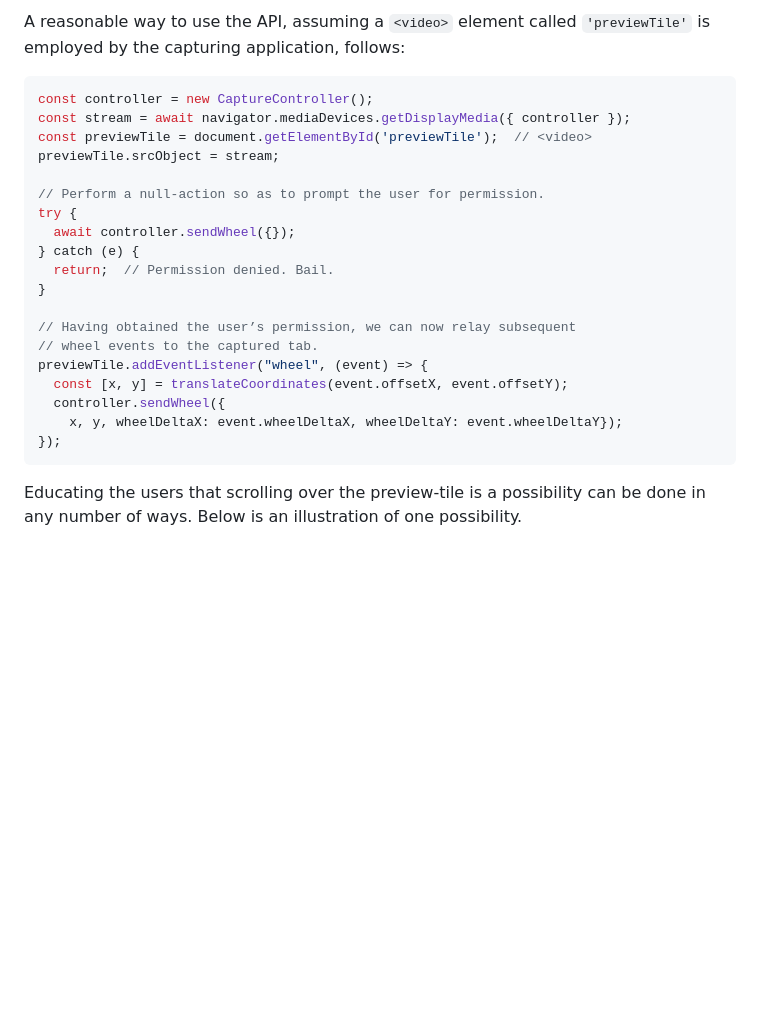
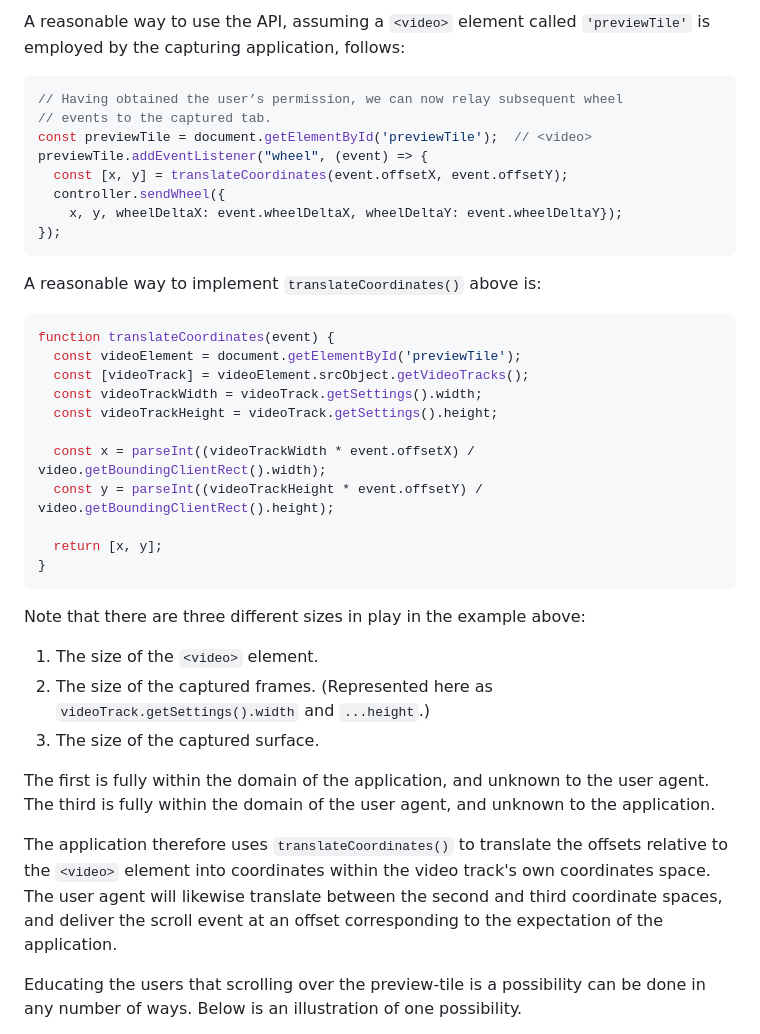
Before and after one commit to screen-share/captured-surface-control, a Markdown page: README.md, the part around one of its changes. GitHub-like rendering; blank space fills up the shorter version.

Commit message:
Improve explainer - permissions, scrolling

````diff
--- a/README.md
+++ b/README.md
@@ -48,26 +71,40 @@ Using `sendWheel()`, a capturing application can deliver [wheel events](https://
 
 A reasonable way to use the API, assuming a `<video>` element called `'previewTile'` is employed by the capturing application, follows:
 ```js
-const controller = new CaptureController();
-const stream = await navigator.mediaDevices.getDisplayMedia({ controller });
+// Having obtained the user’s permission, we can now relay subsequent wheel
+// events to the captured tab.
 const previewTile = document.getElementById('previewTile');  // <video>
-previewTile.srcObject = stream;
-
-// Perform a null-action so as to prompt the user for permission.
-try {
-  await controller.sendWheel({});
-} catch (e) {
-  return;  // Permission denied. Bail.
-}
-
-// Having obtained the user’s permission, we can now relay subsequent
-// wheel events to the captured tab.
 previewTile.addEventListener("wheel", (event) => {
   const [x, y] = translateCoordinates(event.offsetX, event.offsetY);
   controller.sendWheel({
     x, y, wheelDeltaX: event.wheelDeltaX, wheelDeltaY: event.wheelDeltaY});
 });
 ```
+
+A reasonable way to implement `translateCoordinates()` above is:
+```js
+function translateCoordinates(event) {
+  const videoElement = document.getElementById('previewTile');
+  const [videoTrack] = videoElement.srcObject.getVideoTracks();
+  const videoTrackWidth = videoTrack.getSettings().width;
+  const videoTrackHeight = videoTrack.getSettings().height;
+
+  const x = parseInt((videoTrackWidth * event.offsetX) / video.getBoundingClientRect().width);
+  const y = parseInt((videoTrackHeight * event.offsetY) / video.getBoundingClientRect().height);
+
+  return [x, y];
+}
+```
+
+Note that there are three different sizes in play in the example above:
+1. The size of the `<video>` element.
+2. The size of the captured frames. (Represented here as `videoTrack.getSettings().width` and `...height`.)
+3. The size of the captured surface.
+
+The first is fully within the domain of the application, and unknown to the user agent.
+The third is fully within the domain of the user agent, and unknown to the application.
+
+The application therefore uses `translateCoordinates()` to translate the offsets relative to the `<video>` element into coordinates within the video track's own coordinates space. The user agent will likewise translate between the second and third coordinate spaces, and deliver the scroll event at an offset corresponding to the expectation of the application.
 
 Educating the users that scrolling over the preview-tile is a possibility can be done in any number of ways. Below is an illustration of one possibility.
 
````
Also changed, not shown: other parts of README.md (+27 -4 lines).
